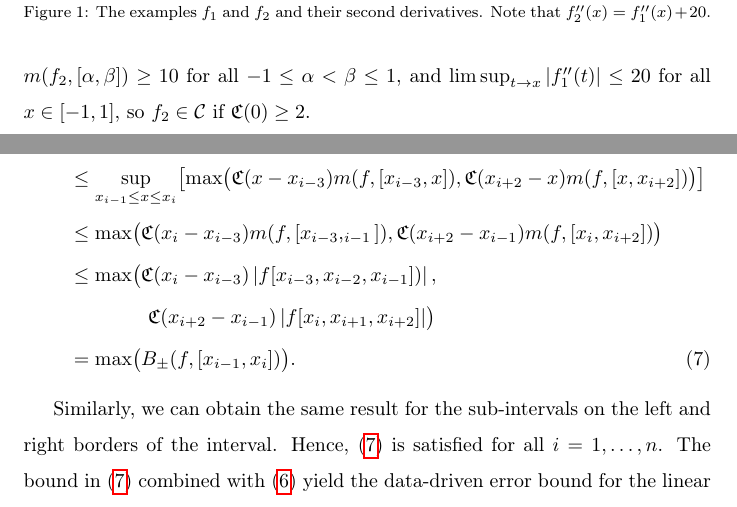
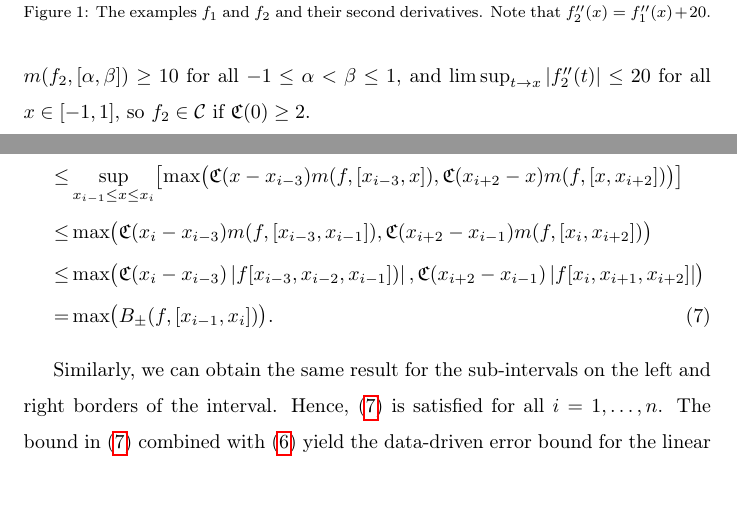
Before and after one commit to xtong5/LocalAdaptiveAppxOpt, a LaTeX paper (TraubMemorialPaper.tex): two parts of pages 5 and 8 of 13, joined at a grey line, cut so that both start at the same text. Compiled offline with pdfLaTeX.

Commit message:
Minor changes.

```diff
--- a/TraubMemorialPaper.tex
+++ b/TraubMemorialPaper.tex
@@ -243,7 +243,7 @@ it follows that $m(f_1,[-h_-,0]) = m(f_1,[0,h_+]) = 0$ for all $h_\pm \in [0,1]$
 However, $\limsup_{t \to 0} \abs{f''_1(t)} = 1$. Thus, $f_1$ cannot lie inside
 $\cc$ no matter how $\fh$ and $\fC$ are defined. On the other hand,
 $m(f_2,[\alpha, \beta]) \ge 10$ for all $-1 \le \alpha < \beta \le 1$, and
-$\limsup_{t \to x} \abs{f''_1(t)} \le 20$ for all $x \in [-1,1]$, so $f_2 \in
+$\limsup_{t \to x} \abs{f''_2(t)} \le 20$ for all $x \in [-1,1]$, so $f_2 \in
 \cc$ if $\fC(0) \ge 2$.
 
 \begin{figure}[t]
@@ -343,13 +343,13 @@ the following upper bound for the norm of $f''$ in terms of function values:
 \nonumber
 \MoveEqLeft{\norm[{[x_{i-1},x_i]}]{f''}}\\
 \nonumber
- & \le \sup_{x_{i-1} \le x \le x_i} \bigl[\max\bigl(\fC(x-x_{i-3})m(f,[x_{i-3},x]),\fC(x_{i+2}-x)m(f,[x,x_{i+2}])\bigr)\bigr]  \\
+ \le  & \sup_{x_{i-1} \le x \le x_i} \bigl[\max\bigl(\fC(x-x_{i-3})m(f,[x_{i-3},x]),\fC(x_{i+2}-x)m(f,[x,x_{i+2}])\bigr)\bigr]  \\
  %\nonumber & \qquad \qquad \times \max\bigl(m(f,[x_{i-3},x]),m(f,[x,x_{i+2}])\bigr] \\
 \nonumber
- & \le \max\bigl(\fC(x_{i}-x_{i-3})m(f,[x_{i-3},_{i-1}]),\fC(x_{i+2}-x_{i-1})m(f,[x_i,x_{i+2}])\bigr) \\
-\nonumber & \le  \max\bigl(\fC(x_{i}-x_{i-3})\abs{f[x_{i-3},x_{i-2},x_{i-1}])},\bigr.  \\
-\nonumber &\qquad  \qquad \bigl. \fC(x_{i+2}-x_{i-1})\abs{f[x_i,x_{i+1},x_{i+2}]}\bigr) \\
-& = \max\bigl(B_{\pm}(f,[x_{i-1},x_i])\bigr).
+ \le  &  \max\bigl(\fC(x_{i}-x_{i-3})m(f,[x_{i-3},x_{i-1}]),\fC(x_{i+2}-x_{i-1})m(f,[x_i,x_{i+2}])\bigr) \\
+\nonumber  \le & \max\bigl(\fC(x_{i}-x_{i-3})\abs{f[x_{i-3},x_{i-2},x_{i-1}])},\bigr.
+ \fC(x_{i+2}-x_{i-1})\abs{f[x_i,x_{i+1},x_{i+2}]}\bigr) \\
+ =  & \max\bigl(B_{\pm}(f,[x_{i-1},x_i])\bigr).
 \end{align}
 
 Similarly, we can obtain the same result for the sub-intervals on the left and right borders of the interval. Hence,
```
Also changed, not shown: TraubMemorialPaper.tex (4 more changed lines).
